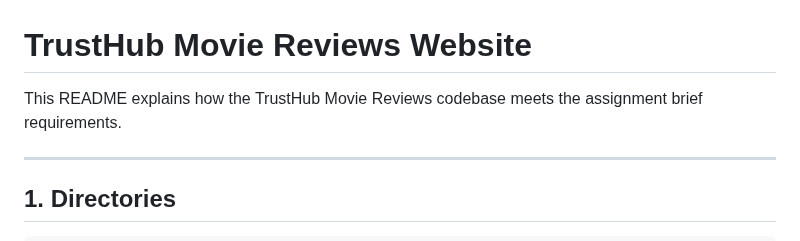
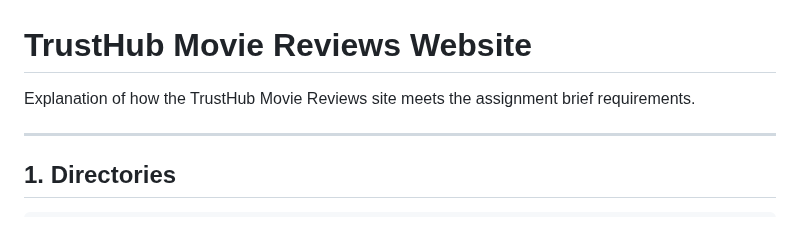
Before and after one commit to veronin1/TrustHub-Movie-Website, a Markdown page: README.md, the part around the change. GitHub-like rendering.

```diff
--- a/README.md
+++ b/README.md
@@ -1,6 +1,6 @@
 # TrustHub Movie Reviews Website
 
-This README explains how the TrustHub Movie Reviews codebase meets the assignment brief requirements.
+Explanation of how the TrustHub Movie Reviews site meets the assignment brief requirements.
 
 ---
 
```
